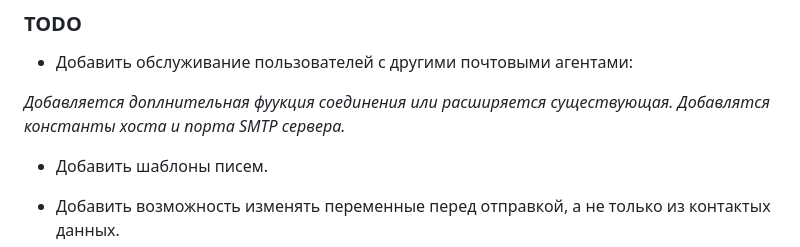
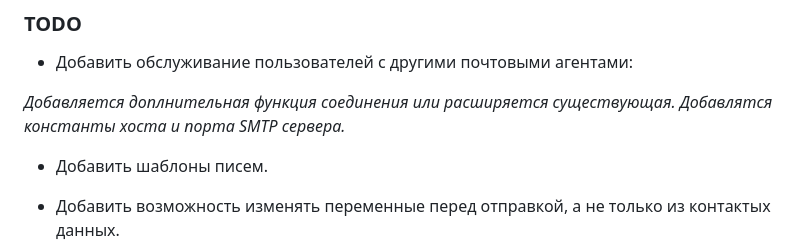
Before and after one commit to Xewus/MailGun, a Markdown page: README.md, the part around the change. Drawn GitHub-style.

```diff
--- a/README.md
+++ b/README.md
@@ -82,7 +82,7 @@ celery worker -A src.celery_tasks.tasks -B -l info & waitress-serve src.web.serv
 ### TODO
 - Добавить обслуживание пользователей с другими почтовыми агентами:
 
-*Добавляется доплнительная фуyкция соединения или расширяется существующая. Добавлятся константы хоста и порта SMTP сервера.*
+*Добавляется доплнительная функция соединения или расширяется существующая. Добавлятся константы хоста и порта SMTP сервера.*
 
 - Добавить шаблоны писем.
 
```
